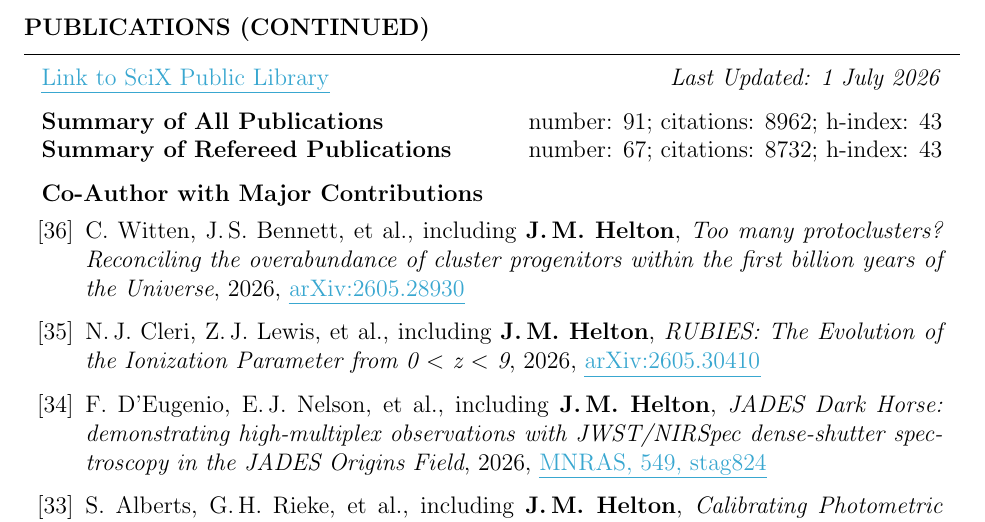
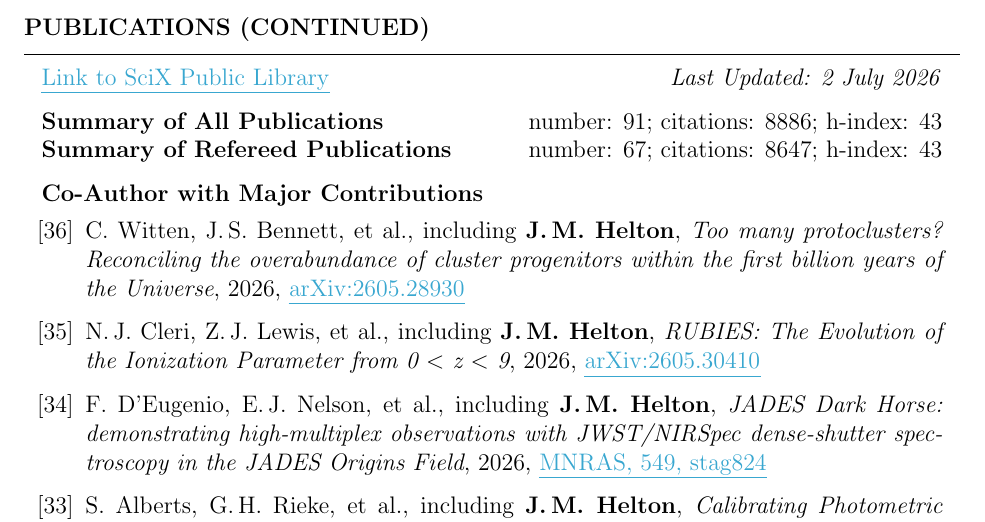
Before and after one commit to jakobhelton/jakobhelton.github.io, a LaTeX CV (assets/cv/JMH_CV.tex): part of page 6 of 12, cut so that both start at the same text. Compiled offline with pdfLaTeX.

Commit message:
chore: daily data update [2026-07-02]

```diff
--- a/assets/cv/JMH_CV.tex
+++ b/assets/cv/JMH_CV.tex
@@ -360,10 +360,10 @@ Prof. Marcia Rieke \hfill The University of Arizona \hfill \ \ \ \ \ \ \ \,\, \h
 
 \begin{rSection}{Publications (Continued)}
 
-\href{https://scixplorer.org/public-libraries/57nm1ouuTMusp62fvjiXYg}{\ul{Link to SciX Public Library}} \hfill \textit{Last Updated: 1 July 2026}
+\href{https://scixplorer.org/public-libraries/57nm1ouuTMusp62fvjiXYg}{\ul{Link to SciX Public Library}} \hfill \textit{Last Updated: 2 July 2026}
 
-\textbf{Summary of All Publications} \hfill number: $91$; citations: $8962$; h-index: $43$ \\
-\textbf{Summary of Refereed Publications} \hfill number: $67$; citations: $8732$; h-index: $43$
+\textbf{Summary of All Publications} \hfill number: $91$; citations: $8886$; h-index: $43$ \\
+\textbf{Summary of Refereed Publications} \hfill number: $67$; citations: $8647$; h-index: $43$
 
 %	CO-AUTHOR WITH MAJOR CONTRIBUTIONS PUBLICATIONS SECTION
 
```
Also changed, not shown: assets/images/hero_0.jpg, assets/cv/JMH_CV.tex (6 more changed lines), 2 other files.
